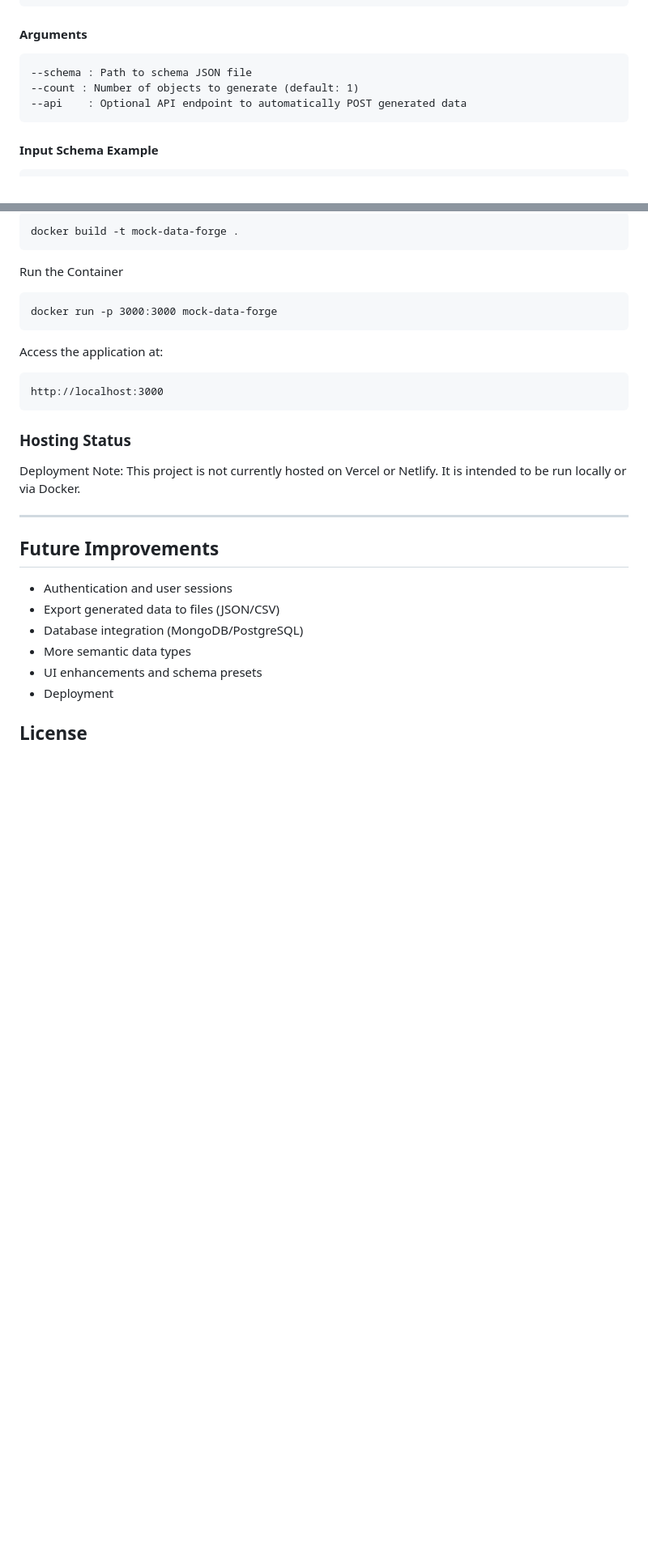
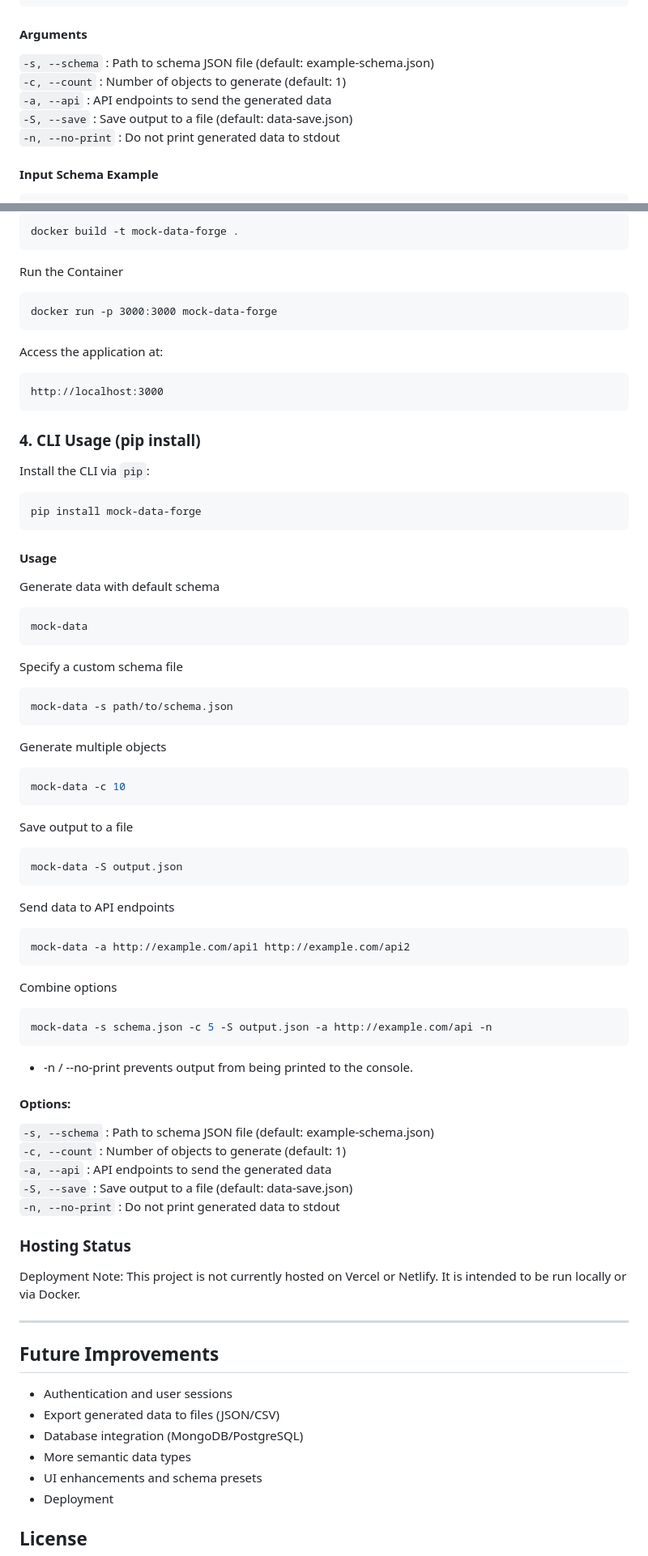
Before and after one commit to HattoriMan/Mock-Data-Forge, a Markdown page: README.md, 2 parts joined by grey strips. Shown: that part at 81% size. GitHub-like rendering; blank space fills up the shorter version.

Commit message:
Revise README with CLI usage and options
Updated CLI usage instructions and added new options.

````diff
--- a/README.md
+++ b/README.md
@@ -160,11 +160,11 @@ http://localhost:3000
 python generator/main.py --schema path/to/schema.json --count 5 --api http://localhost:4000/test-api,http://localhost:5000/another-test-api
 ```
 #### Arguments
-```
---schema : Path to schema JSON file
---count : Number of objects to generate (default: 1)
---api    : Optional API endpoint to automatically POST generated data
-```
+`-s, --schema` : Path to schema JSON file (default: example-schema.json)
+`-c, --count` : Number of objects to generate (default: 1)
+`-a, --api` : API endpoints to send the generated data
+`-S, --save` : Save output to a file (default: data-save.json)
+`-n, --no-print` : Do not print generated data to stdout
 
 #### Input Schema Example
 ```
@@ -202,6 +202,51 @@ Access the application at:
 http://localhost:3000
 ```
 
+### 4. CLI Usage (pip install)
+
+Install the CLI via `pip`:
+
+```bash
+pip install mock-data-forge
+```
+
+#### Usage
+Generate data with default schema
+```bash
+mock-data
+```
+Specify a custom schema file
+```bash
+mock-data -s path/to/schema.json
+```
+Generate multiple objects
+```bash
+mock-data -c 10
+```
+Save output to a file
+```bash
+mock-data -S output.json
+```
+Send data to API endpoints
+```bash
+mock-data -a http://example.com/api1 http://example.com/api2
+```
+Combine options
+```bash
+mock-data -s schema.json -c 5 -S output.json -a http://example.com/api -n
+```
+
+- -n / --no-print prevents output from being printed to the console.
+
+#### Options:
+
+`-s, --schema` : Path to schema JSON file (default: example-schema.json)
+`-c, --count` : Number of objects to generate (default: 1)
+`-a, --api` : API endpoints to send the generated data
+`-S, --save` : Save output to a file (default: data-save.json)
+`-n, --no-print` : Do not print generated data to stdout
+
+
 ### Hosting Status
 Deployment Note:
 This project is not currently hosted on Vercel or Netlify. It is intended to be run locally or via Docker.
````
